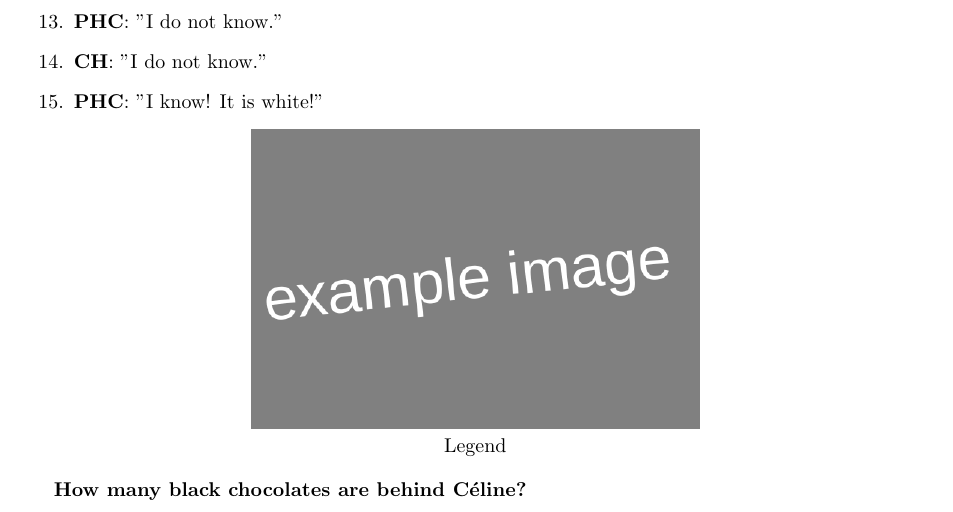
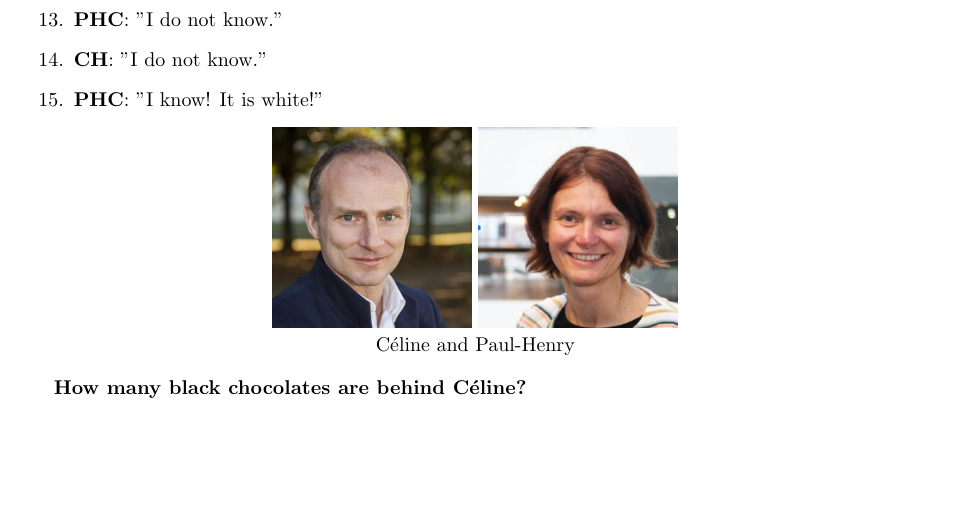
Before and after one commit to MICS-Lab/Enigmas-Xmas2023, a LaTeX document (enigmas/03enigma.tex): part of the page, cut so that both start at the same text, the shorter picture padded with empty space. Compiled offline with pdfLaTeX.

Commit message:
added images of the two professors

```diff
--- a/enigmas/03enigma.tex
+++ b/enigmas/03enigma.tex
@@ -52,8 +52,9 @@
 	\end{enumerate}
 
 	\begin{center}
-		\includegraphics[height=150pt]{00example.png}\\
-		Legend
+		\includegraphics[height=100pt]{03PHC.jpg}
+		\includegraphics[height=100pt]{03CH.png}\\
+		Céline and Paul-Henry
 	\end{center}
 
 	\textbf{How many black chocolates are behind Céline?}
```
Also changed, not shown: enigmas/03enigma.pdf.
